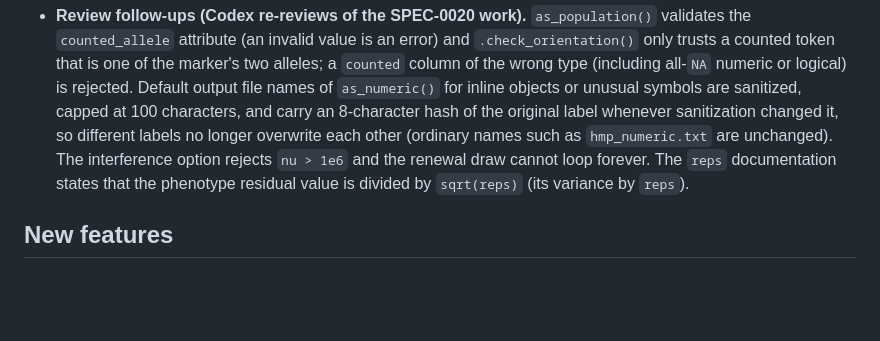
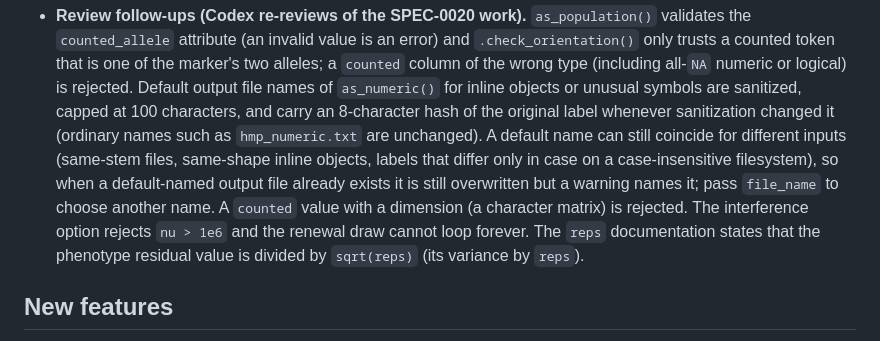
Before and after one commit to samuelbfernandes/simplePHENOTYPES, a Markdown page: NEWS.md, the part around the change. Drawn GitHub-style; blank space fills up the shorter version.

Commit message:
docs: correct the default file-name and DECISION-038 residual statements
NEWS describes the overwrite warning and the matrix rejection; the DECISION-038 index row states the residual value is divided by sqrt(reps) and its variance by reps.

```diff
--- a/NEWS.md
+++ b/NEWS.md
@@ -69,8 +69,12 @@ G x E traits (item 4) and native coalescent founders (item 9) are not implemente
   alleles; a `counted` column of the wrong type (including all-`NA` numeric or logical) is
   rejected. Default output file names of `as_numeric()` for inline objects or unusual
   symbols are sanitized, capped at 100 characters, and carry an 8-character hash of the
-  original label whenever sanitization changed it, so different labels no longer overwrite
-  each other (ordinary names such as `hmp_numeric.txt` are unchanged). The interference
+  original label whenever sanitization changed it (ordinary names such as
+  `hmp_numeric.txt` are unchanged). A default name can still coincide for different inputs
+  (same-stem files, same-shape inline objects, labels that differ only in case on a
+  case-insensitive filesystem), so when a default-named output file already exists it is
+  still overwritten but a warning names it; pass `file_name` to choose another name. A
+  `counted` value with a dimension (a character matrix) is rejected. The interference
   option rejects `nu > 1e6` and the renewal draw cannot loop forever. The `reps`
   documentation states that the phenotype residual value is divided by `sqrt(reps)`
   (its variance by `reps`).
```
Also changed, not shown: docs/DECISIONS.md (+1 -1 lines).
